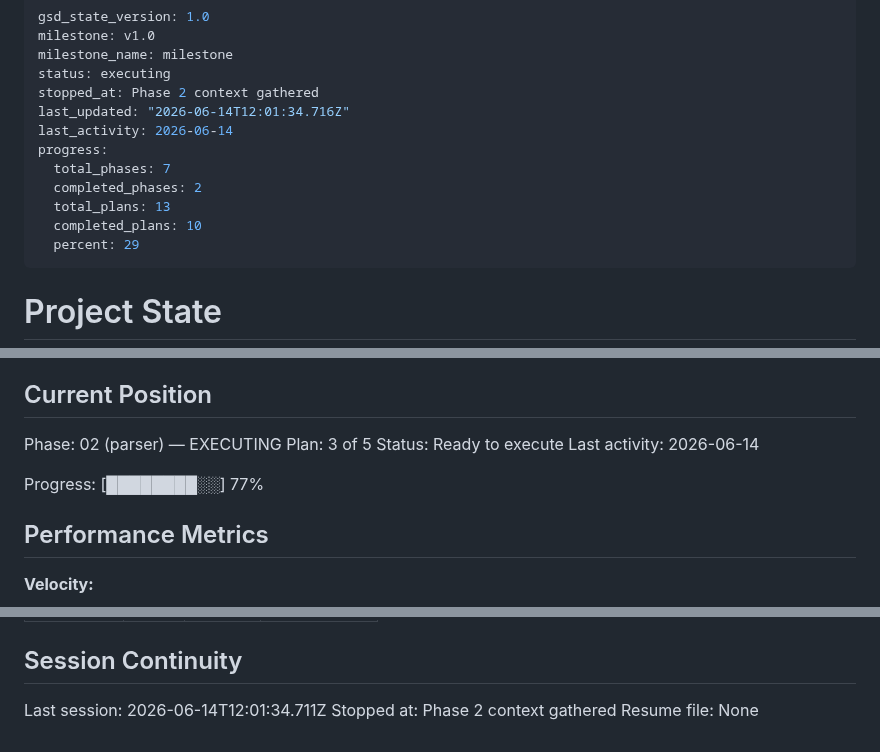
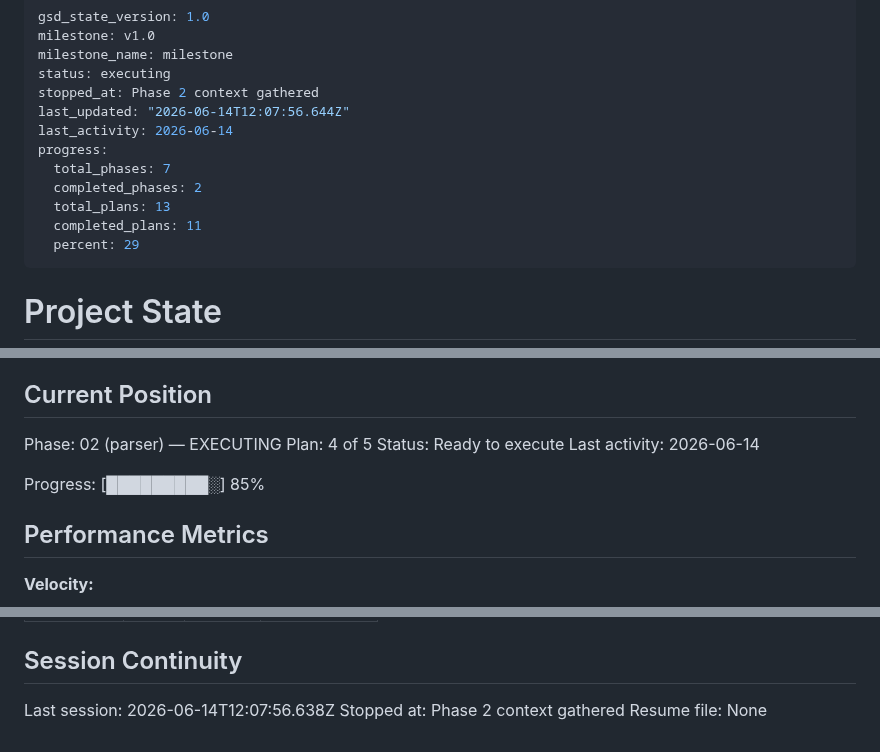
Before and after one commit to RAFAELDCOELHO/atena-lang, a Markdown page: .planning/STATE.md, 3 parts joined by grey strips. GitHub-like rendering.

Commit message:
docs(02-03): complete statement-dispatcher plan — all 51 tests green
- Create 02-03-SUMMARY.md with accomplishments, decisions, and self-check
- Advance plan counter to 4/5 in STATE.md
- Update progress to 85% (11/13 completed plans)
- Update ROADMAP.md phase 2 progress (3 summaries of 5 plans)

```diff
--- a/.planning/STATE.md
+++ b/.planning/STATE.md
@@ -4,13 +4,13 @@ milestone: v1.0
 milestone_name: milestone
 status: executing
 stopped_at: Phase 2 context gathered
-last_updated: "2026-06-14T12:01:34.716Z"
+last_updated: "2026-06-14T12:07:56.644Z"
 last_activity: 2026-06-14
 progress:
   total_phases: 7
   completed_phases: 2
   total_plans: 13
-  completed_plans: 10
+  completed_plans: 11
   percent: 29
 ---
 
@@ -26,11 +26,11 @@ See: .planning/PROJECT.md (updated 2026-06-13)
 ## Current Position
 
 Phase: 02 (parser) — EXECUTING
-Plan: 3 of 5
+Plan: 4 of 5
 Status: Ready to execute
 Last activity: 2026-06-14
 
-Progress: [████████░░] 77%
+Progress: [█████████░] 85%
 
 ## Performance Metrics
 
@@ -118,6 +119,6 @@ Items acknowledged and carried forward from previous milestone close:
 
 ## Session Continuity
 
-Last session: 2026-06-14T12:01:34.711Z
+Last session: 2026-06-14T12:07:56.638Z
 Stopped at: Phase 2 context gathered
 Resume file: None
```
Also changed, not shown: other parts of .planning/STATE.md (+1 -0 lines), .planning/ROADMAP.md (+2 -2 lines), 1 other file.
